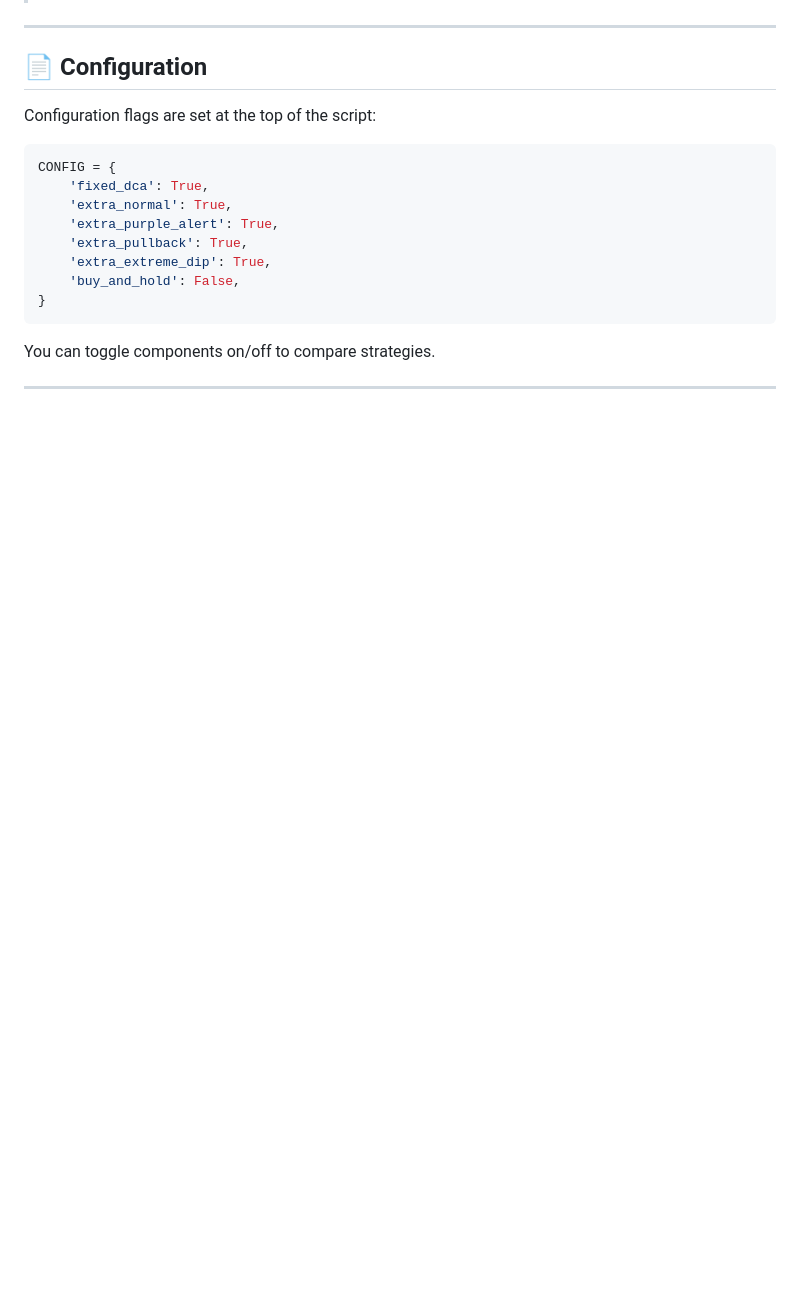
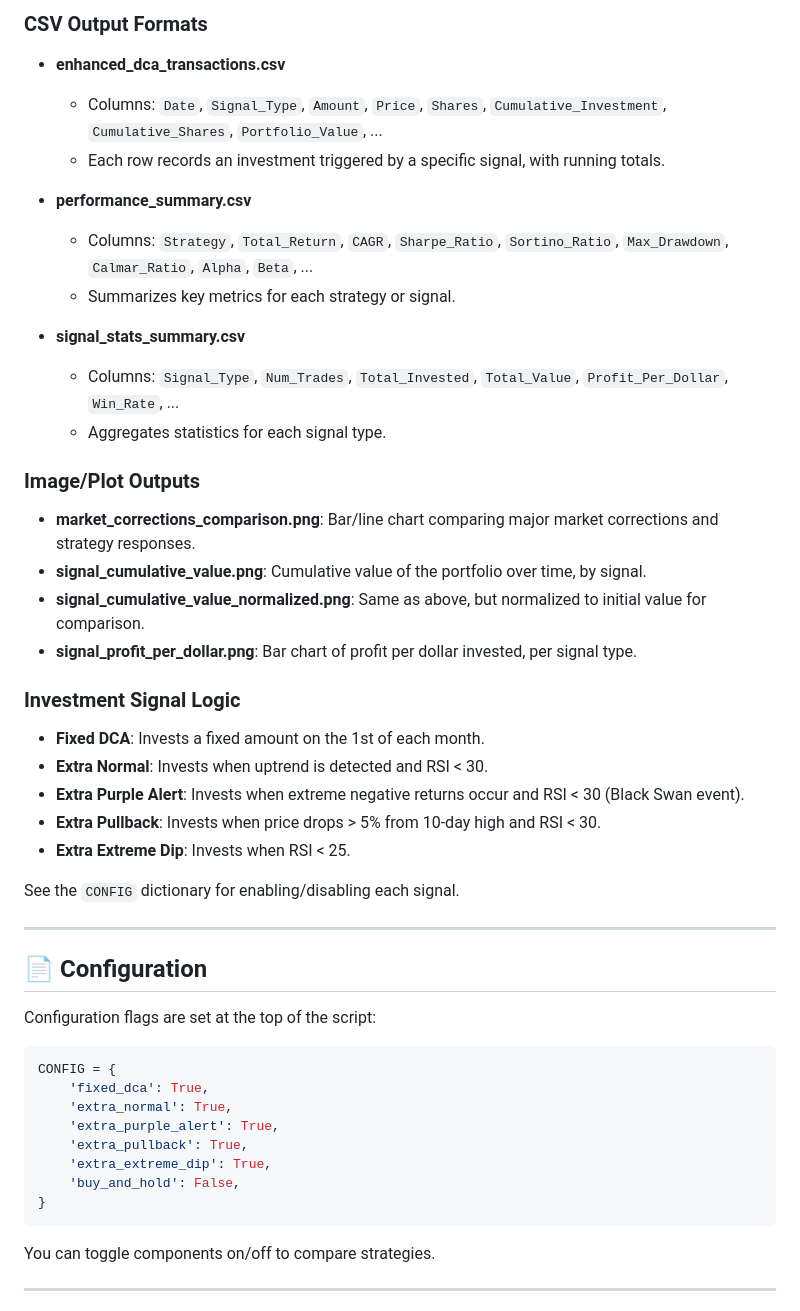
Before and after one commit to ESJavadex/black-swam-detector, a Markdown page: README.md, the part around the change printed below. GitHub-like rendering; blank space fills up the shorter version.

```diff
--- a/README.md
+++ b/README.md
@@ -60,3 +101,33 @@ cd black-swam-detector
+### CSV Output Formats
+
+- **enhanced_dca_transactions.csv**
+  - Columns: `Date`, `Signal_Type`, `Amount`, `Price`, `Shares`, `Cumulative_Investment`, `Cumulative_Shares`, `Portfolio_Value`, ...
+  - Each row records an investment triggered by a specific signal, with running totals.
+
+- **performance_summary.csv**
+  - Columns: `Strategy`, `Total_Return`, `CAGR`, `Sharpe_Ratio`, `Sortino_Ratio`, `Max_Drawdown`, `Calmar_Ratio`, `Alpha`, `Beta`, ...
+  - Summarizes key metrics for each strategy or signal.
+
+- **signal_stats_summary.csv**
+  - Columns: `Signal_Type`, `Num_Trades`, `Total_Invested`, `Total_Value`, `Profit_Per_Dollar`, `Win_Rate`, ...
+  - Aggregates statistics for each signal type.
+
+### Image/Plot Outputs
+
+- **market_corrections_comparison.png**: Bar/line chart comparing major market corrections and strategy responses.
+- **signal_cumulative_value.png**: Cumulative value of the portfolio over time, by signal.
+- **signal_cumulative_value_normalized.png**: Same as above, but normalized to initial value for comparison.
+- **signal_profit_per_dollar.png**: Bar chart of profit per dollar invested, per signal type.
+
+### Investment Signal Logic
+
+- **Fixed DCA**: Invests a fixed amount on the 1st of each month.
+- **Extra Normal**: Invests when uptrend is detected and RSI < 30.
+- **Extra Purple Alert**: Invests when extreme negative returns occur and RSI < 30 (Black Swan event).
+- **Extra Pullback**: Invests when price drops > 5% from 10-day high and RSI < 30.
+- **Extra Extreme Dip**: Invests when RSI < 25.
+
+See the `CONFIG` dictionary for enabling/disabling each signal.
 
 ---
 
```
Also changed, not shown: other parts of README.md (+46 -5 lines).
